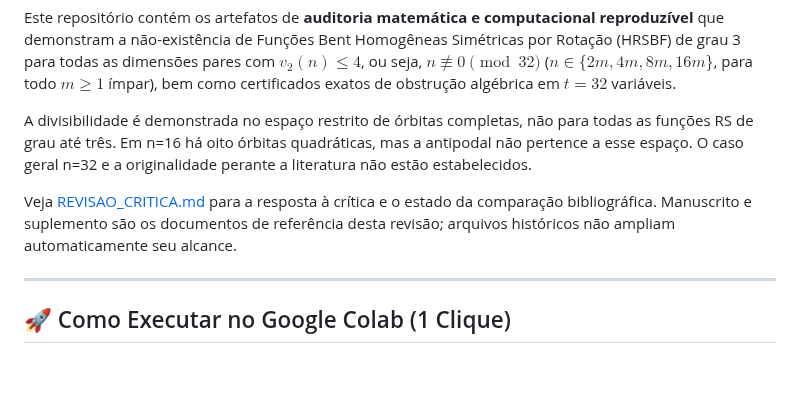
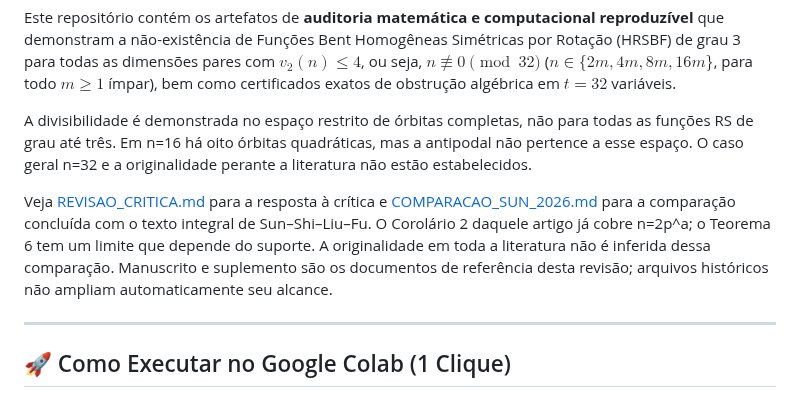
Before and after one commit to contatofilipevono-rgb/hrsbf-bent-verification, a Markdown page: README.md, the part around the change. Rendered like a GitHub page; blank space fills up the shorter version.

Commit message:
docs: incorporar leitura integral de Sun–Shi–Liu–Fu em README.md

```diff
--- a/README.md
+++ b/README.md
@@ -5,7 +5,7 @@ Este repositório contém os artefatos de **auditoria matemática e computaciona
 
 A divisibilidade é demonstrada no espaço restrito de órbitas completas, não para todas as funções RS de grau até três. Em n=16 há oito órbitas quadráticas, mas a antipodal não pertence a esse espaço. O caso geral n=32 e a originalidade perante a literatura não estão estabelecidos.
 
-Veja [REVISAO_CRITICA.md](REVISAO_CRITICA.md) para a resposta à crítica e o estado da comparação bibliográfica. Manuscrito e suplemento são os documentos de referência desta revisão; arquivos históricos não ampliam automaticamente seu alcance.
+Veja [REVISAO_CRITICA.md](REVISAO_CRITICA.md) para a resposta à crítica e [COMPARACAO_SUN_2026.md](COMPARACAO_SUN_2026.md) para a comparação concluída com o texto integral de Sun–Shi–Liu–Fu. O Corolário 2 daquele artigo já cobre n=2p^a; o Teorema 6 tem um limite que depende do suporte. A originalidade em toda a literatura não é inferida dessa comparação. Manuscrito e suplemento são os documentos de referência desta revisão; arquivos históricos não ampliam automaticamente seu alcance.
 
 ---
 
```
